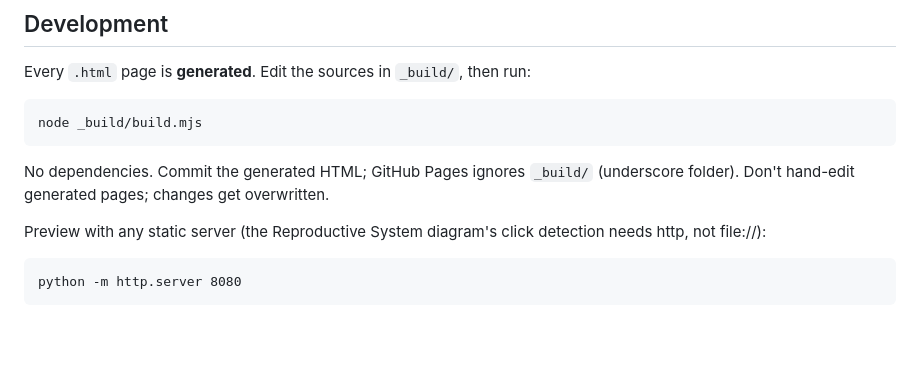
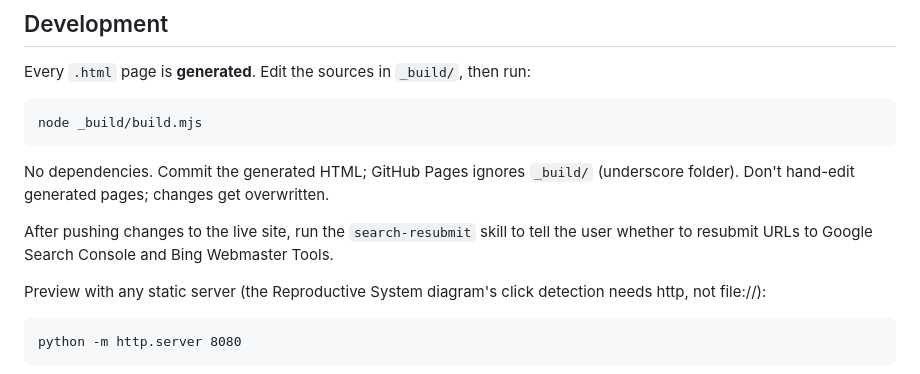
Before and after one commit to Lunatracker/lunatracker.github.io, a Markdown page: CLAUDE.md, the part around the change. Rendered like a GitHub page; blank space fills up the shorter version.

Commit message:
Add search-resubmit skill for Search Console and Bing reminders
Co-Authored-By: Claude Opus 5.5 <noreply@anthropic.com>

````diff
--- a/CLAUDE.md
+++ b/CLAUDE.md
@@ -13,6 +13,8 @@ Every `.html` page is **generated**. Edit the sources in `_build/`, then run:
 node _build/build.mjs
 ```
 No dependencies. Commit the generated HTML; GitHub Pages ignores `_build/` (underscore folder). Don't hand-edit generated pages; changes get overwritten.
+
+After pushing changes to the live site, run the `search-resubmit` skill to tell the user whether to resubmit URLs to Google Search Console and Bing Webmaster Tools.
 
 Preview with any static server (the Reproductive System diagram's click detection needs http, not file://):
 ```
````
Also changed, not shown: 1 other file.
